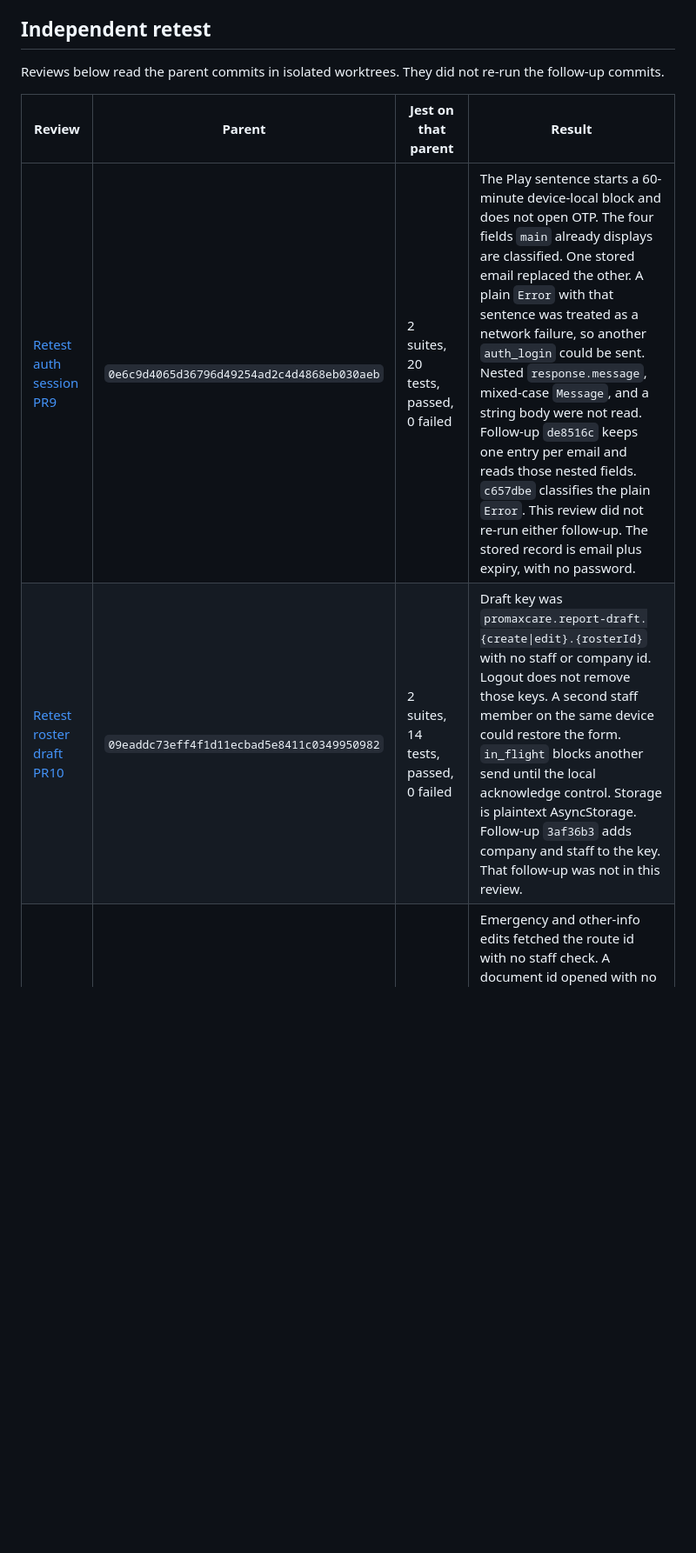
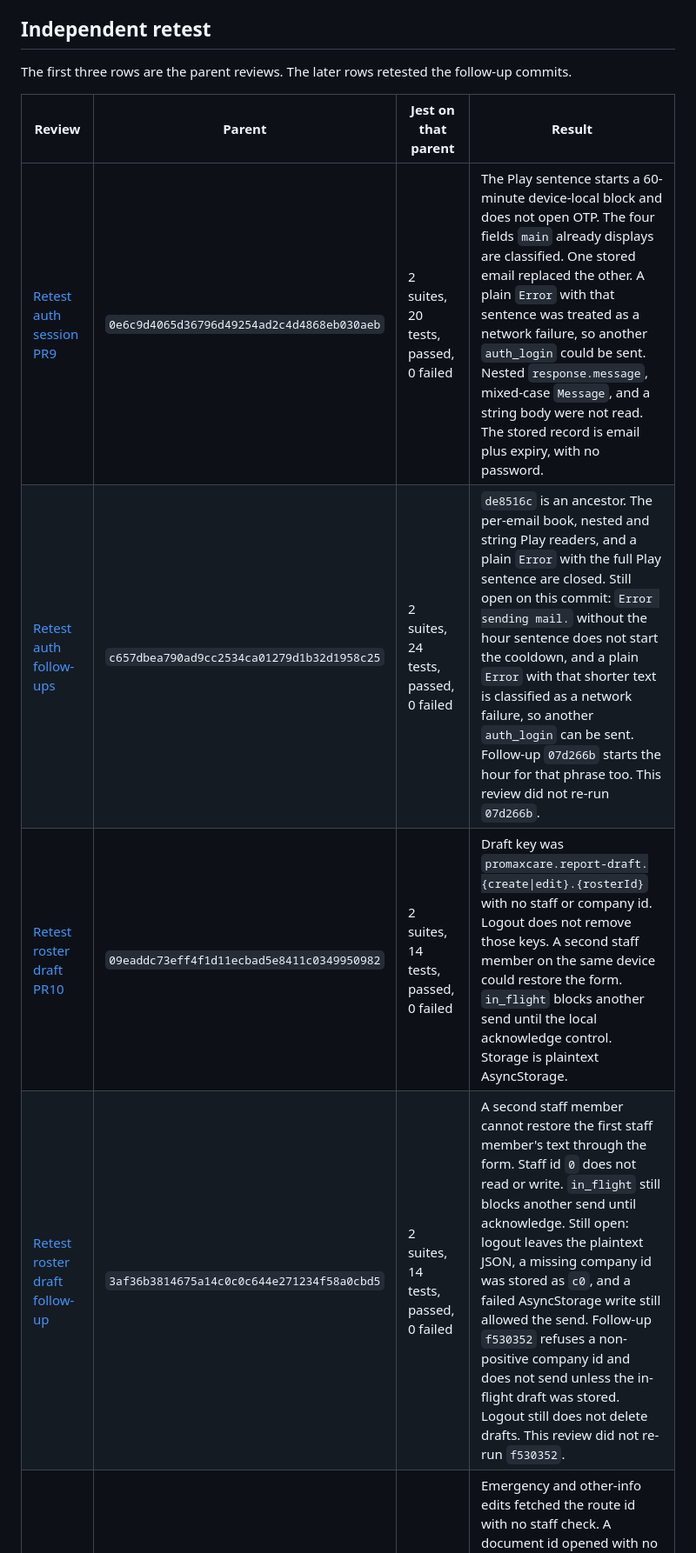
Before and after one commit to PMXsolutions/Promax-Mobile-App, a Markdown page: docs/staff-journey-matrix.md, the part around one of its changes. Shown at 87% size. GitHub-like rendering; blank space fills up the shorter version.

```diff
--- a/docs/staff-journey-matrix.md
+++ b/docs/staff-journey-matrix.md
@@ -42,12 +44,14 @@ These are the author's runs on 21 October 2026. They are not a second-person pas
 
 ## Independent retest
 
-Reviews below read the parent commits in isolated worktrees. They did not re-run the follow-up commits.
+The first three rows are the parent reviews. The later rows retested the follow-up commits.
 
 | Review | Parent | Jest on that parent | Result |
 | --- | --- | --- | --- |
-| [Retest auth session PR9](https://cursor.com/agents/bc-58b15b39-e850-573d-a3a5-bf5e2010f255) | `0e6c9d4065d36796d49254ad2c4d4868eb030aeb` | 2 suites, 20 tests, passed, 0 failed | The Play sentence starts a 60-minute device-local block and does not open OTP. The four fields `main` already displays are classified. One stored email replaced the other. A plain `Error` with that sentence was treated as a network failure, so another `auth_login` could be sent. Nested `response.message`, mixed-case `Message`, and a string body were not read. Follow-up `de8516c` keeps one entry per email and reads those nested fields. `c657dbe` classifies the plain `Error`. This review did not re-run either follow-up. The stored record is email plus expiry, with no password. |
-| [Retest roster draft PR10](https://cursor.com/agents/bc-5139650b-176b-5fad-9e38-d1c70cdb3d8e) | `09eaddc73eff4f1d11ecbad5e8411c0349950982` | 2 suites, 14 tests, passed, 0 failed | Draft key was `promaxcare.report-draft.{create\|edit}.{rosterId}` with no staff or company id. Logout does not remove those keys. A second staff member on the same device could restore the form. `in_flight` blocks another send until the local acknowledge control. Storage is plaintext AsyncStorage. Follow-up `3af36b3` adds company and staff to the key. That follow-up was not in this review. |
+| [Retest auth session PR9](https://cursor.com/agents/bc-58b15b39-e850-573d-a3a5-bf5e2010f255) | `0e6c9d4065d36796d49254ad2c4d4868eb030aeb` | 2 suites, 20 tests, passed, 0 failed | The Play sentence starts a 60-minute device-local block and does not open OTP. The four fields `main` already displays are classified. One stored email replaced the other. A plain `Error` with that sentence was treated as a network failure, so another `auth_login` could be sent. Nested `response.message`, mixed-case `Message`, and a string body were not read. The stored record is email plus expiry, with no password. |
+| [Retest auth follow-ups](https://cursor.com/agents/bc-58b15b39-e850-573d-a3a5-bf5e2010f255) | `c657dbea790ad9cc2534ca01279d1b32d1958c25` | 2 suites, 24 tests, passed, 0 failed | `de8516c` is an ancestor. The per-email book, nested and string Play readers, and a plain `Error` with the full Play sentence are closed. Still open on this commit: `Error sending mail.` without the hour sentence does not start the cooldown, and a plain `Error` with that shorter text is classified as a network failure, so another `auth_login` can be sent. Follow-up `07d266b` starts the hour for that phrase too. This review did not re-run `07d266b`. |
+| [Retest roster draft PR10](https://cursor.com/agents/bc-5139650b-176b-5fad-9e38-d1c70cdb3d8e) | `09eaddc73eff4f1d11ecbad5e8411c0349950982` | 2 suites, 14 tests, passed, 0 failed | Draft key was `promaxcare.report-draft.{create\|edit}.{rosterId}` with no staff or company id. Logout does not remove those keys. A second staff member on the same device could restore the form. `in_flight` blocks another send until the local acknowledge control. Storage is plaintext AsyncStorage. |
+| [Retest roster draft follow-up](https://cursor.com/agents/bc-5139650b-176b-5fad-9e38-d1c70cdb3d8e) | `3af36b3814675a14c0c0c644e271234f58a0cbd5` | 2 suites, 14 tests, passed, 0 failed | A second staff member cannot restore the first staff member's text through the form. Staff id `0` does not read or write. `in_flight` still blocks another send until acknowledge. Still open: logout leaves the plaintext JSON, a missing company id was stored as `c0`, and a failed AsyncStorage write still allowed the send. Follow-up `f530352` refuses a non-positive company id and does not send unless the in-flight draft was stored. Logout still does not delete drafts. This review did not re-run `f530352`. |
 | [Retest profile trip PR11](https://cursor.com/agents/bc-adf07140-f9ab-5759-8460-9cca76fdcb0c) | `cb70d3baff018be936b62d06bb907e7397738e88` | 2 suites, 9 tests, passed, 0 failed | Emergency and other-info edits fetched the route id with no staff check. A document id opened with no `companyId` or `userId` compare. Mileage is refused before `fill_mileage` when the odometer is blank, not finite, zero, or not greater at the end. GPS distance is not sent as the end reading. A notification opens a shift only for a positive shift id, and that shift screen did not check staff or company. |
 | [Retest profile follow-ups](https://cursor.com/agents/bc-adf07140-f9ab-5759-8460-9cca76fdcb0c) | `66852ce2893eefaa7adc86f4c48760dcb1c759c2` | 2 suites, 11 tests, passed, 0 failed | `c9dc6a1` is an ancestor. Emergency, other-info, mileage, and the notification path held. Still open on this commit: a shift with no `staffId` stayed on screen and could clock in, and a document detail was fetched by id before the ownership check. A payload with no positive `userId` and no positive `companyId` was treated as owned. Follow-up `7ec97f1` requires both shift ids and requests a document only after it appears on the signed-in staff list. This review did not re-run `7ec97f1`. |
 
```
Also changed, not shown: other parts of docs/staff-journey-matrix.md (+8 -6 lines).
